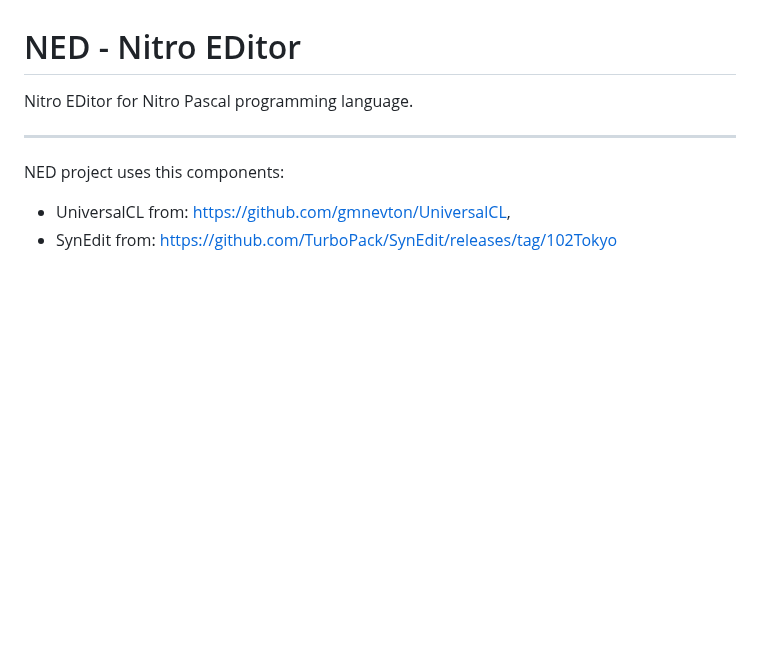
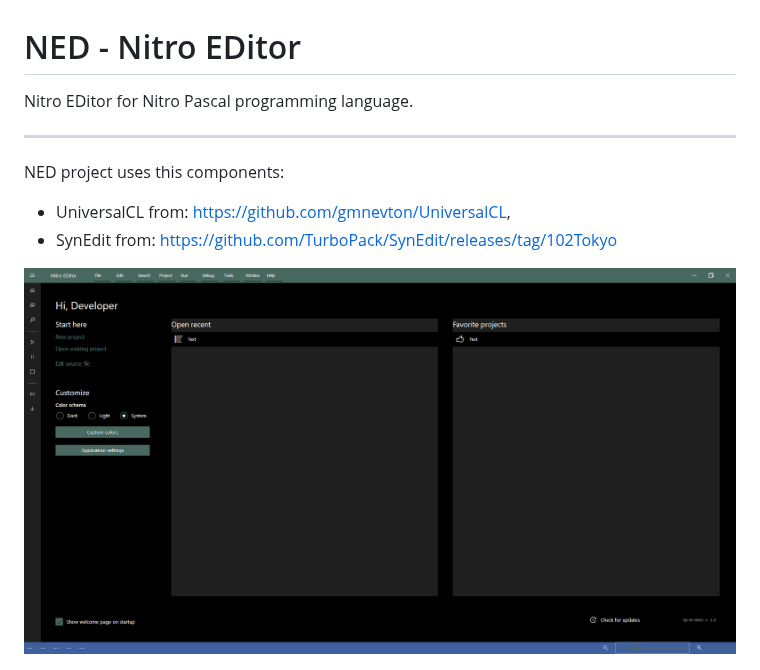
Before and after one commit to gmnevton/NitroPascal, a Markdown page: ide/ned/README.md, the part around the change. Drawn GitHub-style; pictures changed too: git_res/ned.png (added); blank space fills up the shorter version.

Commit message:
Working on NED.

```diff
--- a/ide/ned/README.md
+++ b/ide/ned/README.md
@@ -9,6 +9,8 @@ NED project uses this components:
  - SynEdit from: https://github.com/TurboPack/SynEdit/releases/tag/102Tokyo
 
 
+![Nitro EDitor](../../git_res/ned.png)
+
 ![Nitro EDitor](../../git_res/ned1.png)
 
 ![Nitro EDitor](../../git_res/ned2.png)
```
Also changed, not shown: 8 other files.
